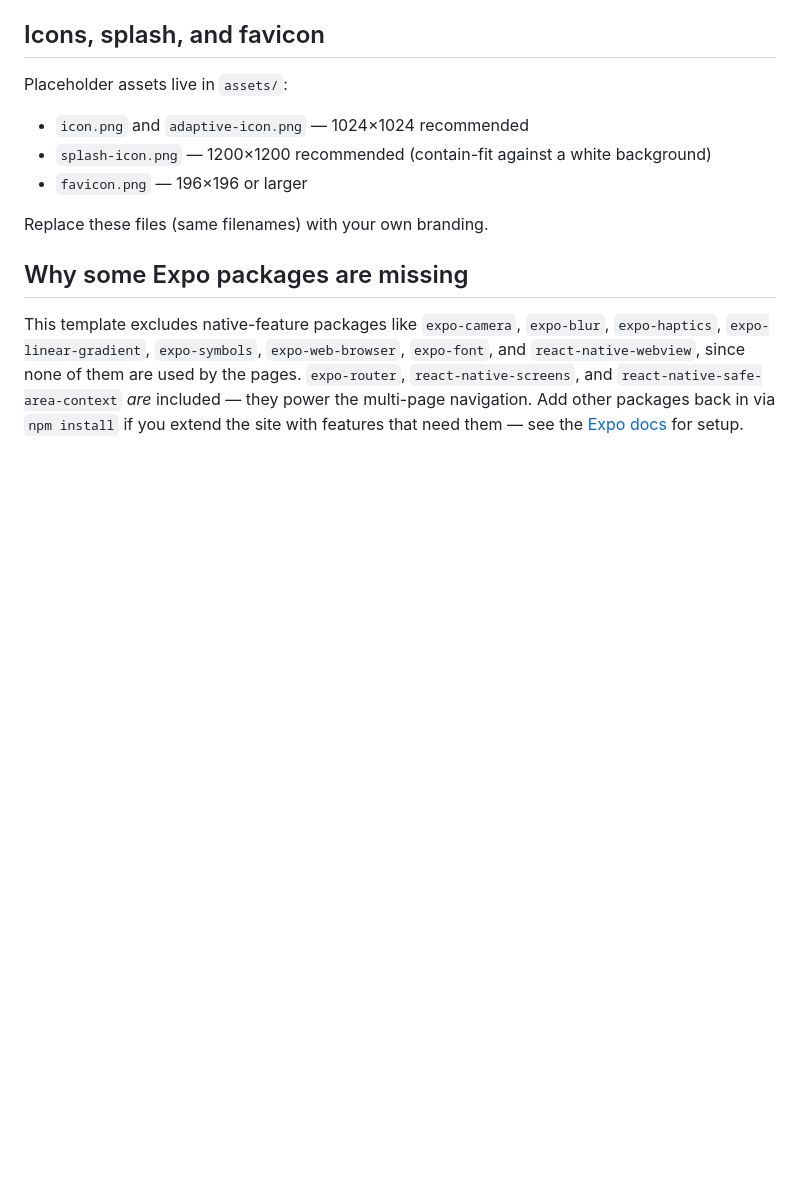
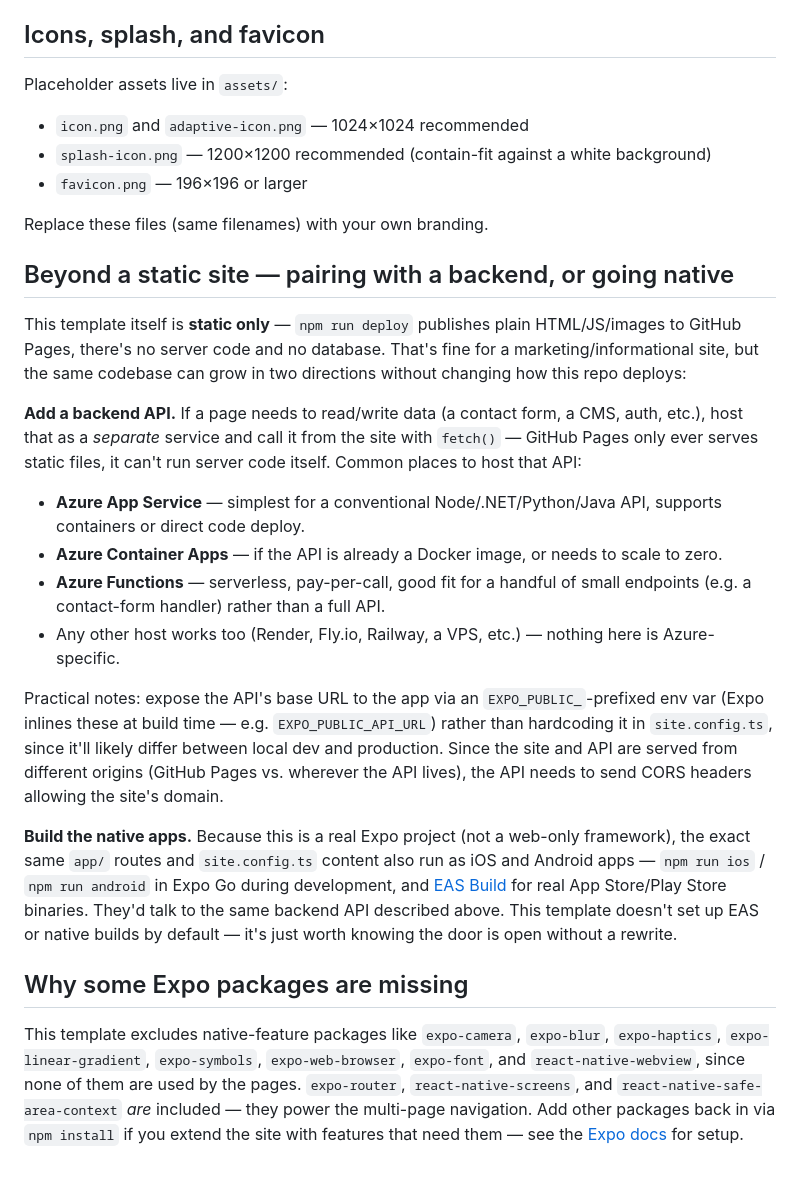
Before and after one commit to donpotts/expo-web-template, a Markdown page: README.md, the part around the change. Drawn GitHub-style; blank space fills up the shorter version.

Commit message:
Document backend/native extension paths in README and CLAUDE.md
Clarify that this repo is a static-only frontend deploy, and note how
to pair it with a separately hosted backend API (Azure App
Service/Container Apps/Functions, or any other host) and how the same
Expo codebase can also ship as iOS/Android apps via EAS Build.

Co-Authored-By: Claude Sonnet 5 <noreply@anthropic.com>

```diff
--- a/README.md
+++ b/README.md
@@ -107,6 +107,21 @@ Placeholder assets live in `assets/`:
 
 Replace these files (same filenames) with your own branding.
 
+## Beyond a static site — pairing with a backend, or going native
+
+This template itself is **static only** — `npm run deploy` publishes plain HTML/JS/images to GitHub Pages, there's no server code and no database. That's fine for a marketing/informational site, but the same codebase can grow in two directions without changing how this repo deploys:
+
+**Add a backend API.** If a page needs to read/write data (a contact form, a CMS, auth, etc.), host that as a *separate* service and call it from the site with `fetch()` — GitHub Pages only ever serves static files, it can't run server code itself. Common places to host that API:
+
+- **Azure App Service** — simplest for a conventional Node/.NET/Python/Java API, supports containers or direct code deploy.
+- **Azure Container Apps** — if the API is already a Docker image, or needs to scale to zero.
+- **Azure Functions** — serverless, pay-per-call, good fit for a handful of small endpoints (e.g. a contact-form handler) rather than a full API.
+- Any other host works too (Render, Fly.io, Railway, a VPS, etc.) — nothing here is Azure-specific.
+
+Practical notes: expose the API's base URL to the app via an `EXPO_PUBLIC_`-prefixed env var (Expo inlines these at build time — e.g. `EXPO_PUBLIC_API_URL`) rather than hardcoding it in `site.config.ts`, since it'll likely differ between local dev and production. Since the site and API are served from different origins (GitHub Pages vs. wherever the API lives), the API needs to send CORS headers allowing the site's domain.
+
+**Build the native apps.** Because this is a real Expo project (not a web-only framework), the exact same `app/` routes and `site.config.ts` content also run as iOS and Android apps — `npm run ios` / `npm run android` in Expo Go during development, and [EAS Build](https://docs.expo.dev/build/introduction/) for real App Store/Play Store binaries. They'd talk to the same backend API described above. This template doesn't set up EAS or native builds by default — it's just worth knowing the door is open without a rewrite.
+
 ## Why some Expo packages are missing
 
 This template excludes native-feature packages like `expo-camera`, `expo-blur`, `expo-haptics`, `expo-linear-gradient`, `expo-symbols`, `expo-web-browser`, `expo-font`, and `react-native-webview`, since none of them are used by the pages. `expo-router`, `react-native-screens`, and `react-native-safe-area-context` *are* included — they power the multi-page navigation. Add other packages back in via `npm install` if you extend the site with features that need them — see the [Expo docs](https://docs.expo.dev/) for setup.
```
Also changed, not shown: CLAUDE.md (+6 -0 lines).
